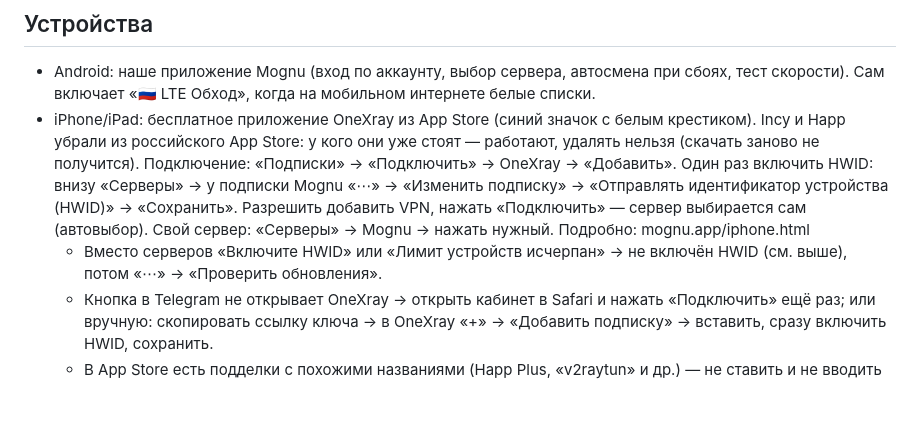
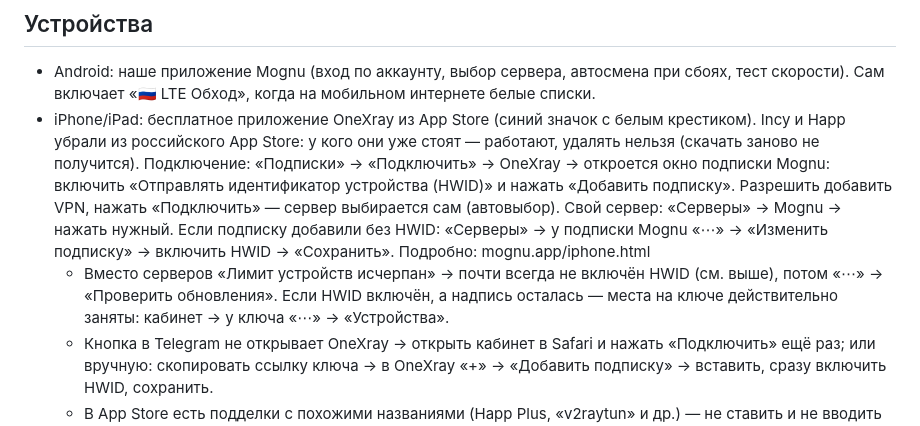
Before and after one commit to Said240705/pamir-vpn-android, a Markdown page: pamir/server/mognu_assistant_kb.md, the part around the change. Rendered like a GitHub page; blank space fills up the shorter version.

Commit message:
Помощник Могну: HWID в OneXray включается прямо в окне добавления подписки
Co-Authored-By: Claude Opus 5.5 <noreply@anthropic.com>
Claude-Session: https://claude.ai/code/session_01F2asc1xHbqH5vbWNBtGaeZ

```diff
--- a/pamir/server/mognu_assistant_kb.md
+++ b/pamir/server/mognu_assistant_kb.md
@@ -33,11 +33,13 @@
   Сам включает «🇷🇺 LTE Обход», когда на мобильном интернете белые списки.
 - iPhone/iPad: бесплатное приложение OneXray из App Store (синий значок с белым крестиком). Incy и Happ убрали из
   российского App Store: у кого они уже стоят — работают, удалять нельзя (скачать заново не получится).
-  Подключение: «Подписки» → «Подключить» → OneXray → «Добавить». Один раз включить HWID: внизу «Серверы» → у подписки
-  Mognu «⋯» → «Изменить подписку» → «Отправлять идентификатор устройства (HWID)» → «Сохранить». Разрешить добавить VPN,
-  нажать «Подключить» — сервер выбирается сам (автовыбор). Свой сервер: «Серверы» → Mognu → нажать нужный.
+  Подключение: «Подписки» → «Подключить» → OneXray → откроется окно подписки Mognu: включить «Отправлять идентификатор
+  устройства (HWID)» и нажать «Добавить подписку». Разрешить добавить VPN, нажать «Подключить» — сервер выбирается сам
+  (автовыбор). Свой сервер: «Серверы» → Mognu → нажать нужный.
+  Если подписку добавили без HWID: «Серверы» → у подписки Mognu «⋯» → «Изменить подписку» → включить HWID → «Сохранить».
   Подробно: mognu.app/iphone.html
-  - Вместо серверов «Включите HWID» или «Лимит устройств исчерпан» → не включён HWID (см. выше), потом «⋯» → «Проверить обновления».
+  - Вместо серверов «Лимит устройств исчерпан» → почти всегда не включён HWID (см. выше), потом «⋯» → «Проверить обновления».
+    Если HWID включён, а надпись осталась — места на ключе действительно заняты: кабинет → у ключа «⋯» → «Устройства».
   - Кнопка в Telegram не открывает OneXray → открыть кабинет в Safari и нажать «Подключить» ещё раз; или вручную:
     скопировать ссылку ключа → в OneXray «+» → «Добавить подписку» → вставить, сразу включить HWID, сохранить.
   - В App Store есть подделки с похожими названиями (Happ Plus, «v2raytun» и др.) — не ставить и не вводить туда ключ.
```
